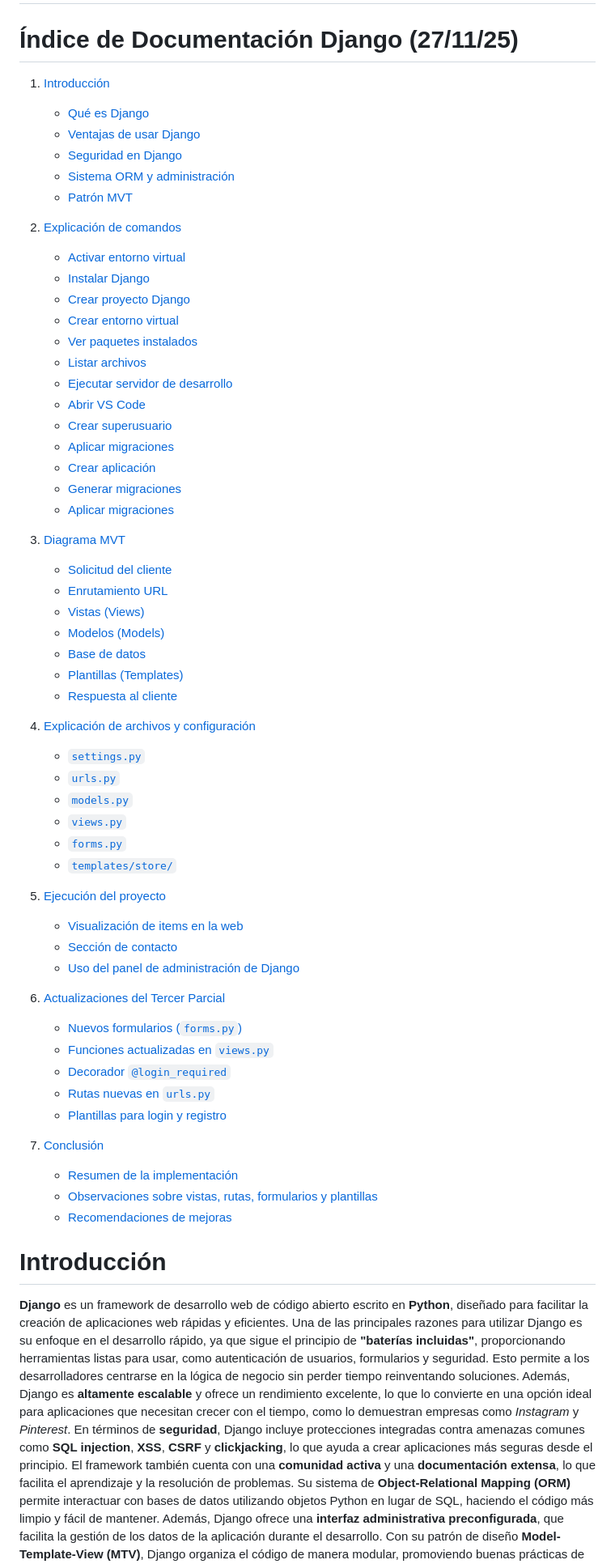
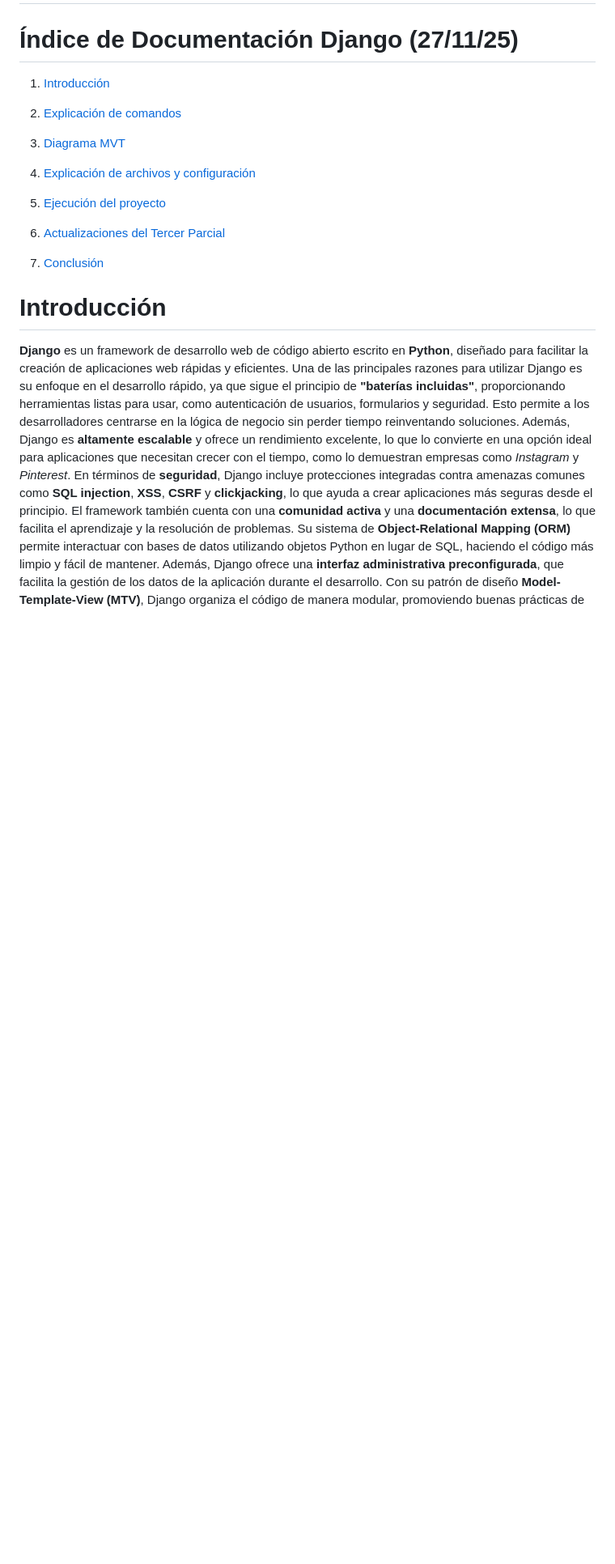
Before and after one commit to OsunaV/Marketplace_main, a Markdown page: README.md, the part around the change. Shown at 81% size. GitHub-like rendering; blank space fills up the shorter version.

Commit message:
Update README.md
Se quitaron los subtemas del indice

```diff
--- a/README.md
+++ b/README.md
@@ -2,60 +2,24 @@
 
 # Índice de Documentación Django (27/11/25)
 1. [Introducción](#introducción)
-   - [Qué es Django](#qué-es-django)
-   - [Ventajas de usar Django](#ventajas-de-usar-django)
-   - [Seguridad en Django](#seguridad-en-django)
-   - [Sistema ORM y administración](#sistema-orm-y-administración)
-   - [Patrón MVT](#patrón-mvt)
+
 
 2. [Explicación de comandos](#explicación-de-comandos)
-   - [Activar entorno virtual](#activar-entorno-virtual-venvscriptsactivate)
-   - [Instalar Django](#instalar-django-pip-install-django)
-   - [Crear proyecto Django](#crear-proyecto-django-django-admin-startproject-marketplace_main)
-   - [Crear entorno virtual](#crear-entorno-virtual-python-m-venv-venv)
-   - [Ver paquetes instalados](#ver-paquetes-instalados-pip-list)
-   - [Listar archivos](#listar-archivos-dir)
-   - [Ejecutar servidor de desarrollo](#ejecutar-servidor-de-desarrollo-python-manage-py-runserver)
-   - [Abrir VS Code](#abrir-vs-code-code-)
-   - [Crear superusuario](#crear-superusuario-python-manage-py-createsuperuser)
-   - [Aplicar migraciones](#aplicar-migraciones-python-manage-py-migrate)
-   - [Crear aplicación](#crear-aplicación-python-manage-py-startapp-store)
-   - [Generar migraciones](#generar-migraciones-python-manage-py-makemigrations)
-   - [Aplicar migraciones](#aplicar-migraciones-python-manage-py-migrate-1)
+
 
 3. [Diagrama MVT](#diagrama-mvt)
-   - [Solicitud del cliente](#solicitud-del-cliente)
-   - [Enrutamiento URL](#enrutamiento-url)
-   - [Vistas (Views)](#vistas-views)
-   - [Modelos (Models)](#modelos-models)
-   - [Base de datos](#base-de-datos)
-   - [Plantillas (Templates)](#plantillas-templates)
-   - [Respuesta al cliente](#respuesta-al-cliente)
+
 
 4. [Explicación de archivos y configuración](#explicación-de-archivos-y-configuración)
-   - [`settings.py`](#settingspy)
-   - [`urls.py`](#urlspy)
-   - [`models.py`](#modelspy)
-   - [`views.py`](#viewspy)
-   - [`forms.py`](#formspy)
-   - [`templates/store/`](#templatesstore)
 
 5. [Ejecución del proyecto](#ejecución-del-proyecto)
-   - [Visualización de items en la web](#visualización-de-items-en-la-web)
-   - [Sección de contacto](#sección-de-contacto)
-   - [Uso del panel de administración de Django](#uso-del-panel-de-administración-de-django)
+
 
 6. [Actualizaciones del Tercer Parcial](#actualizaciones-del-tercer-parcial)
-   - [Nuevos formularios (`forms.py`)](#nuevos-formularios-formspy)
-   - [Funciones actualizadas en `views.py`](#funciones-actualizadas-en-viewspy)
-   - [Decorador `@login_required`](#decorador-login_required)
-   - [Rutas nuevas en `urls.py`](#rutas-nuevas-en-urlspy)
-   - [Plantillas para login y registro](#plantillas-para-login-y-registro)
+
 
 7. [Conclusión](#conclusión)
-   - [Resumen de la implementación](#resumen-de-la-implementación)
-   - [Observaciones sobre vistas, rutas, formularios y plantillas](#observaciones-sobre-vistas-rutas-formularios-y-plantillas)
-   - [Recomendaciones de mejoras](#recomendaciones-de-mejoras)
+
 
 # Introducción
 
```
